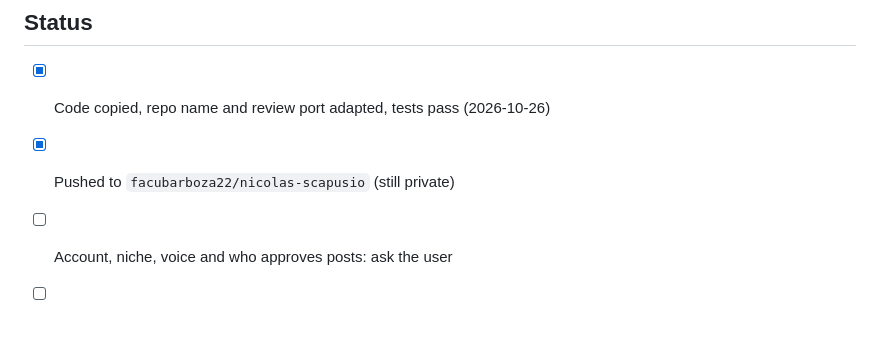
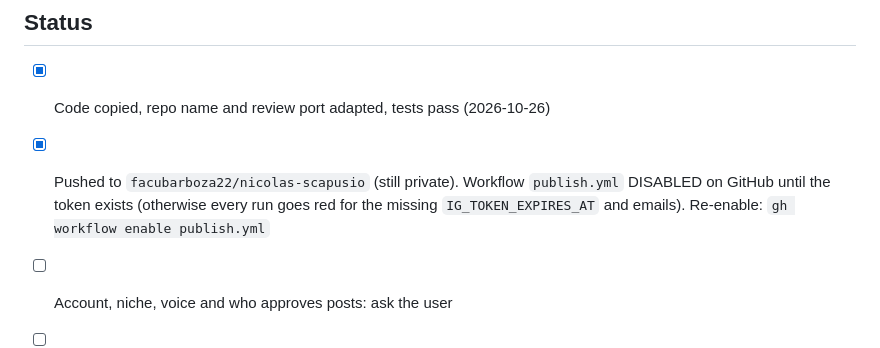
Before and after one commit to facubarboza22/nicolas-scapusio, a Markdown page: CLAUDE.md, the part around the change. Rendered like a GitHub page; blank space fills up the shorter version.

Commit message:
Notes: workflow paused until the token exists
Co-Authored-By: Claude Opus 5.5 <noreply@anthropic.com>

```diff
--- a/CLAUDE.md
+++ b/CLAUDE.md
@@ -29,7 +29,7 @@ This repo must be PUBLIC before the first post: Instagram downloads every image
 ## Status
 
 - [x] Code copied, repo name and review port adapted, tests pass (2026-10-26)
-- [x] Pushed to `facubarboza22/nicolas-scapusio` (still private)
+- [x] Pushed to `facubarboza22/nicolas-scapusio` (still private). Workflow `publish.yml` DISABLED on GitHub until the token exists (otherwise every run goes red for the missing `IG_TOKEN_EXPIRES_AT` and emails). Re-enable: `gh workflow enable publish.yml`
 - [ ] Account, niche, voice and who approves posts: ask the user
 - [ ] Meta app `nicolas-publisher` (Instagram API with Instagram Login), permissions `instagram_business_basic`, `instagram_business_content_publish`, `instagram_business_manage_insights`; the account accepts the tester invite
 - [ ] Token: GitHub secret `IG_ACCESS_TOKEN` + `.env`, repo variable `IG_TOKEN_EXPIRES_AT`; verify with `node scripts/ig.mjs whoami`
```
